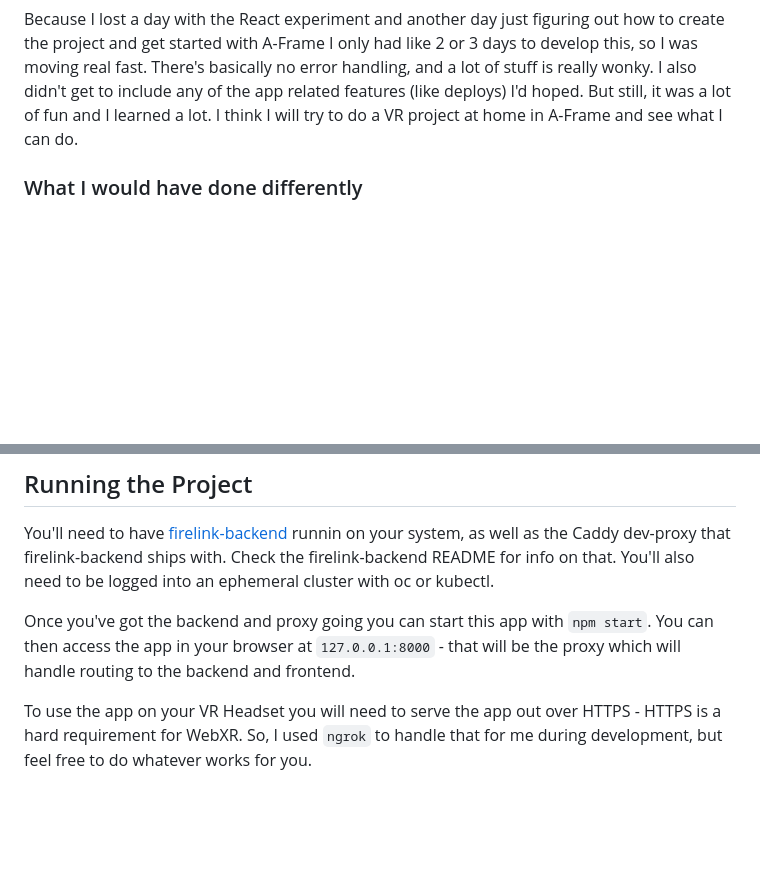
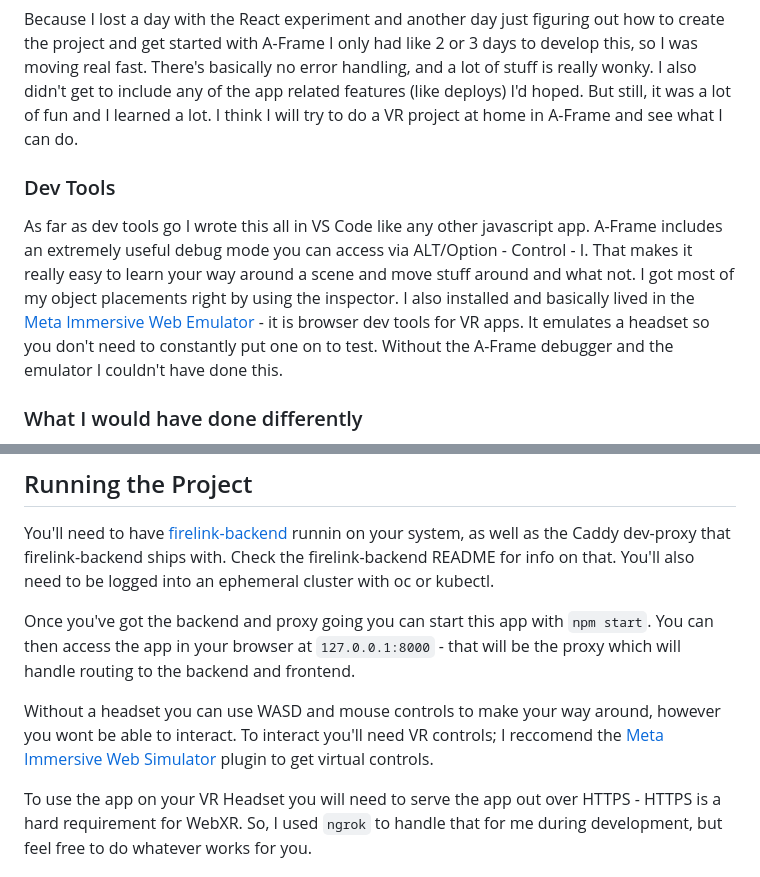
Before and after one commit to adamrdrew/demoscene, a Markdown page: README.md, 2 parts joined by grey strips. Rendered like a GitHub page; blank space fills up the shorter version.

Commit message:
Tool stuff

```diff
--- a/README.md
+++ b/README.md
@@ -28,6 +28,9 @@ I don't know what is idiomatic for A-Frame apps, I've never seen one aside from
 
 Because I lost a day with the React experiment and another day just figuring out how to create the project and get started with A-Frame I only had like 2 or 3 days to develop this, so I was moving real fast. There's basically no error handling, and a lot of stuff is really wonky. I also didn't get to include any of the app related features (like deploys) I'd hoped. But still, it was a lot of fun and I learned a lot. I think I will try to do a VR project at home in A-Frame and see what I can do.
 
+### Dev Tools
+As far as dev tools go I wrote this all in VS Code like any other javascript app. A-Frame includes an extremely useful debug mode you can access via ALT/Option - Control - I. That makes it really easy to learn your way around a scene and move stuff around and what not. I got most of my object placements right by using the inspector. I also installed and basically lived in the [Meta Immersive Web Emulator](https://github.com/meta-quest/immersive-web-emulator) - it is browser dev tools for VR apps. It emulates a headset so you don't need to constantly put one on to test. Without the A-Frame debugger and the emulator I couldn't have done this.
+
 ### What I would have done differently
 I would have approached this more like game development. I started writing my A-Frame components like React or Vue components expecting reactivity and being data-first. What I should have done was use the `tick` method that runs every 60th of a second and used state machines, just like I would with a game. The code started to get complex as I added more events and state and then having to do conditional things based on different local state. I could have handled it better if I had a single state with multiple possible values and then a state machine with a big old case statement, just like I've used in game development.
 
@@ -38,6 +41,8 @@ You'll need to have [firelink-backend](https://github.com/RedHatInsights/firelin
 
 Once you've got the backend and proxy going you can start this app with `npm start`. You can then access the app in your browser at `127.0.0.1:8000` - that will be the proxy which will handle routing to the backend and frontend.
 
+Without a headset you can use WASD and mouse controls to make your way around, however you wont be able to interact. To interact you'll need VR controls; I reccomend the [Meta Immersive Web Simulator](https://github.com/meta-quest/immersive-web-emulator) plugin to get virtual controls.
+
 To use the app on your VR Headset you will need to serve the app out over HTTPS - HTTPS is a hard requirement for WebXR. So, I used `ngrok` to handle that for me during development, but feel free to do whatever works for you.
 
 ## Thanks
```
